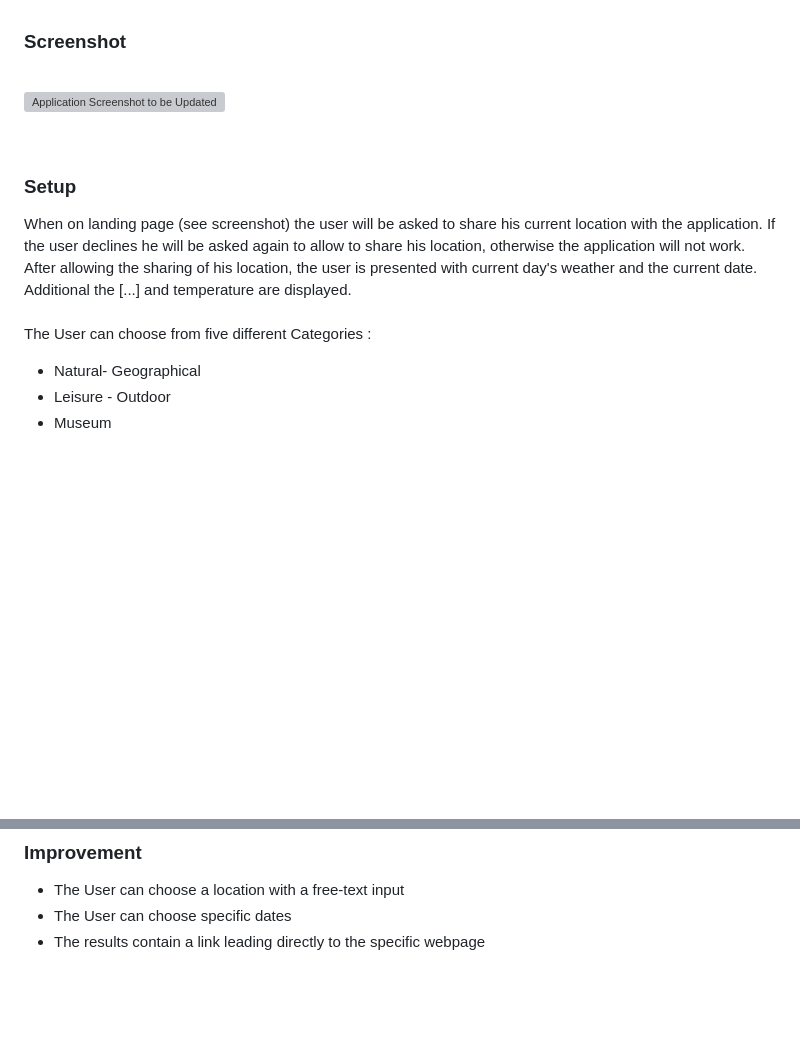
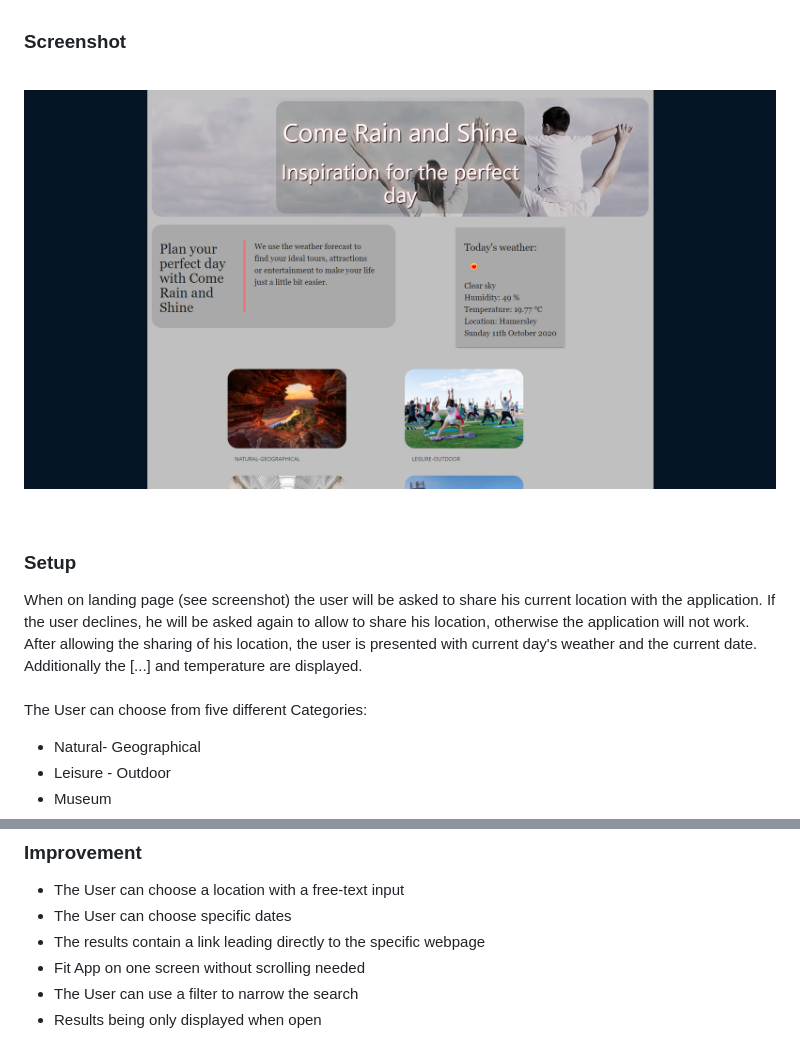
Before and after one commit to grahamelphick/holiday-weather-planner, a Markdown page: README.md, 2 parts joined by grey strips. Drawn GitHub-style; pictures changed too: assets/images/App-Screenshot.png (added); blank space fills up the shorter version; grey boxes are pictures that could not be loaded.

Commit message:
Read me updated with Screenshot added

```diff
--- a/README.md
+++ b/README.md
@@ -38,16 +38,16 @@ As a User I would like to plan a great day ahead without any effort. Before maki
 
 <br>
 
-![Application Screenshot to be Updated](./#)
+![Application Screenshot to be Updated](./assets/images/App-Screenshot.png)
 
 <br>
 
 ### Setup
 
-When on landing page (see screenshot) the user will be asked to share his current location with the application. If the user declines he will be asked again to allow to share his location, otherwise the application will not work.
-After allowing the sharing of his location, the user is presented with current day's weather and the current date. Additional the [...] and temperature are displayed.
+When on landing page (see screenshot) the user will be asked to share his current location with the application. If the user declines, he will be asked again to allow to share his location, otherwise the application will not work.
+After allowing the sharing of his location, the user is presented with current day's weather and the current date. Additionally the [...] and temperature are displayed.
 <br><br>
-The User can choose from five different Categories :
+The User can choose from five different Categories:
 
 * Natural- Geographical
 * Leisure - Outdoor
@@ -65,3 +65,6 @@ Each of this categorizes gives the user a selection of 10 different activities w
 * The User can choose a location with a free-text input
 * The User can choose specific dates
 * The results contain a link leading directly to the specific webpage
+* Fit App on one screen without scrolling needed
+* The User can use a filter to narrow the search
+* Results being only displayed when open
```
